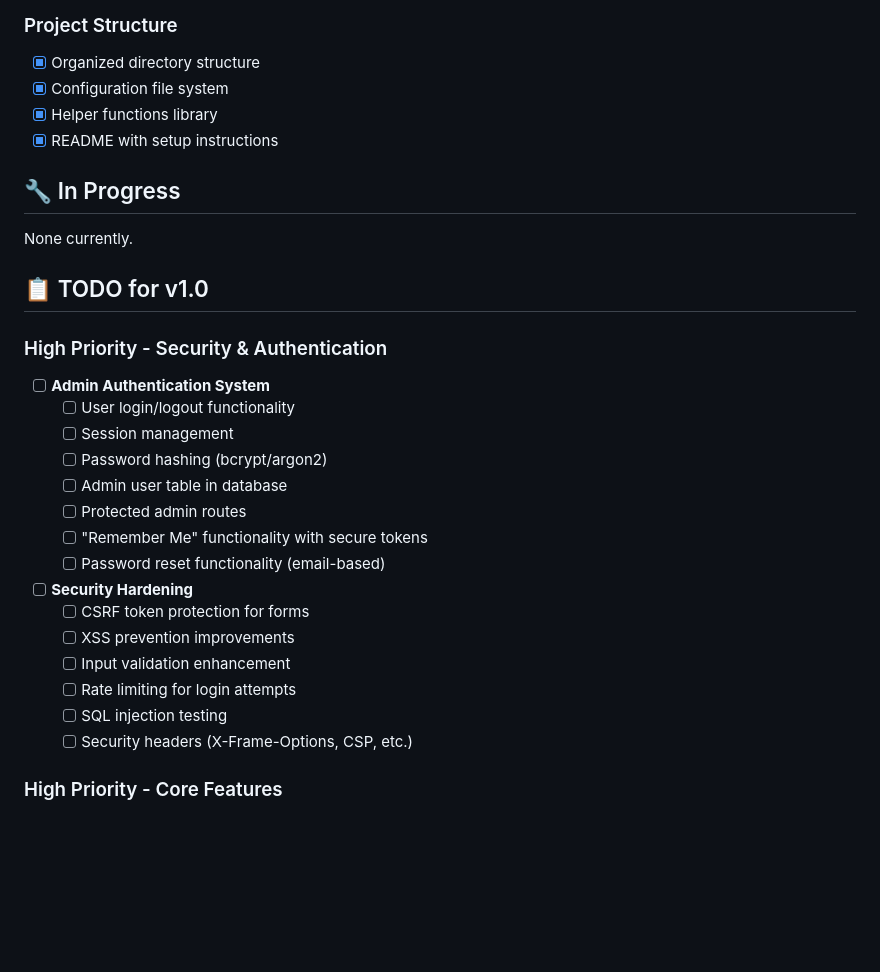
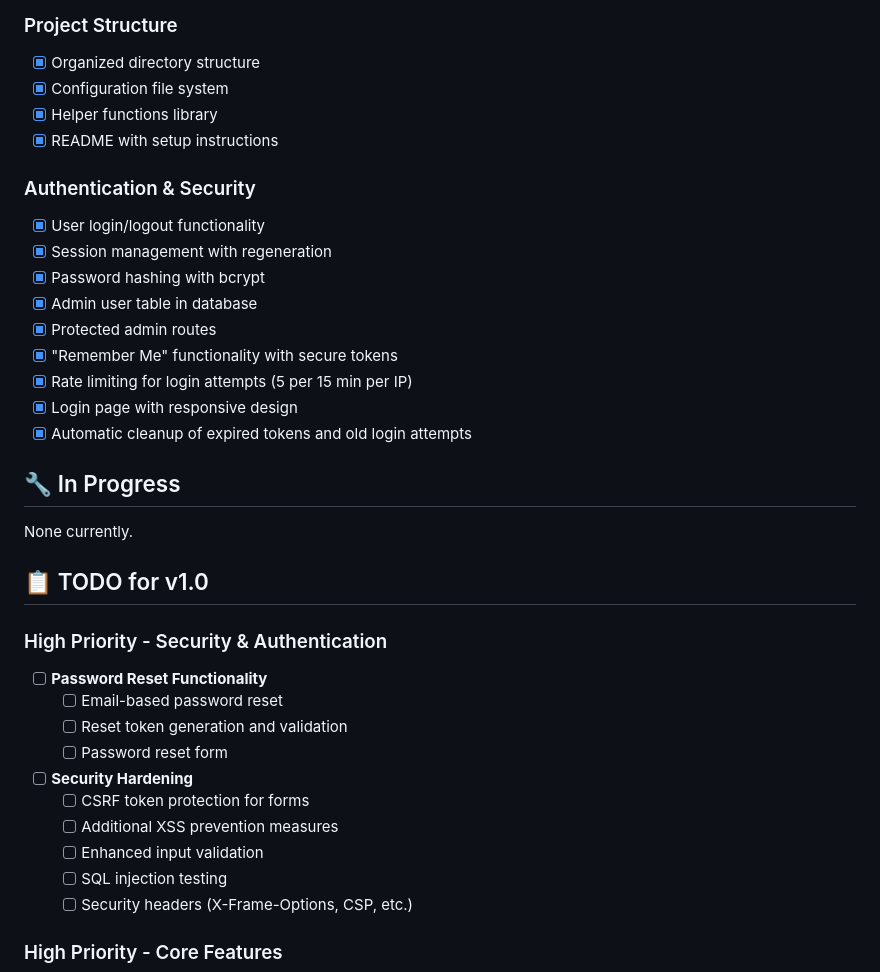
Before and after one commit to cazmat/pcms, a Markdown page: TODO.md, the part around the change. GitHub-like rendering; blank space fills up the shorter version.

Commit message:
Update TODO.md to reflect completed authentication features
- Moved all completed authentication tasks to 'Completed Features' section
- Created new 'Authentication & Security' subsection under completed features
- Reorganized remaining authentication tasks (password reset) under TODO
- Separated completed security features from remaining hardening tasks
- Reflects current state: authentication system fully implemented

```diff
--- a/TODO.md
+++ b/TODO.md
@@ -19,6 +19,17 @@
 - [x] Helper functions library
 - [x] README with setup instructions
 
+### Authentication & Security
+- [x] User login/logout functionality
+- [x] Session management with regeneration
+- [x] Password hashing with bcrypt
+- [x] Admin user table in database
+- [x] Protected admin routes
+- [x] "Remember Me" functionality with secure tokens
+- [x] Rate limiting for login attempts (5 per 15 min per IP)
+- [x] Login page with responsive design
+- [x] Automatic cleanup of expired tokens and old login attempts
+
 ## 🔧 In Progress
 
 None currently.
@@ -27,20 +38,15 @@ None currently.
 
 ### High Priority - Security & Authentication
 
-- [ ] **Admin Authentication System**
-  - [ ] User login/logout functionality
-  - [ ] Session management
-  - [ ] Password hashing (bcrypt/argon2)
-  - [ ] Admin user table in database
-  - [ ] Protected admin routes
-  - [ ] "Remember Me" functionality with secure tokens
-  - [ ] Password reset functionality (email-based)
+- [ ] **Password Reset Functionality**
+  - [ ] Email-based password reset
+  - [ ] Reset token generation and validation
+  - [ ] Password reset form
 
 - [ ] **Security Hardening**
   - [ ] CSRF token protection for forms
-  - [ ] XSS prevention improvements
-  - [ ] Input validation enhancement
-  - [ ] Rate limiting for login attempts
+  - [ ] Additional XSS prevention measures
+  - [ ] Enhanced input validation
   - [ ] SQL injection testing
   - [ ] Security headers (X-Frame-Options, CSP, etc.)
 
```
